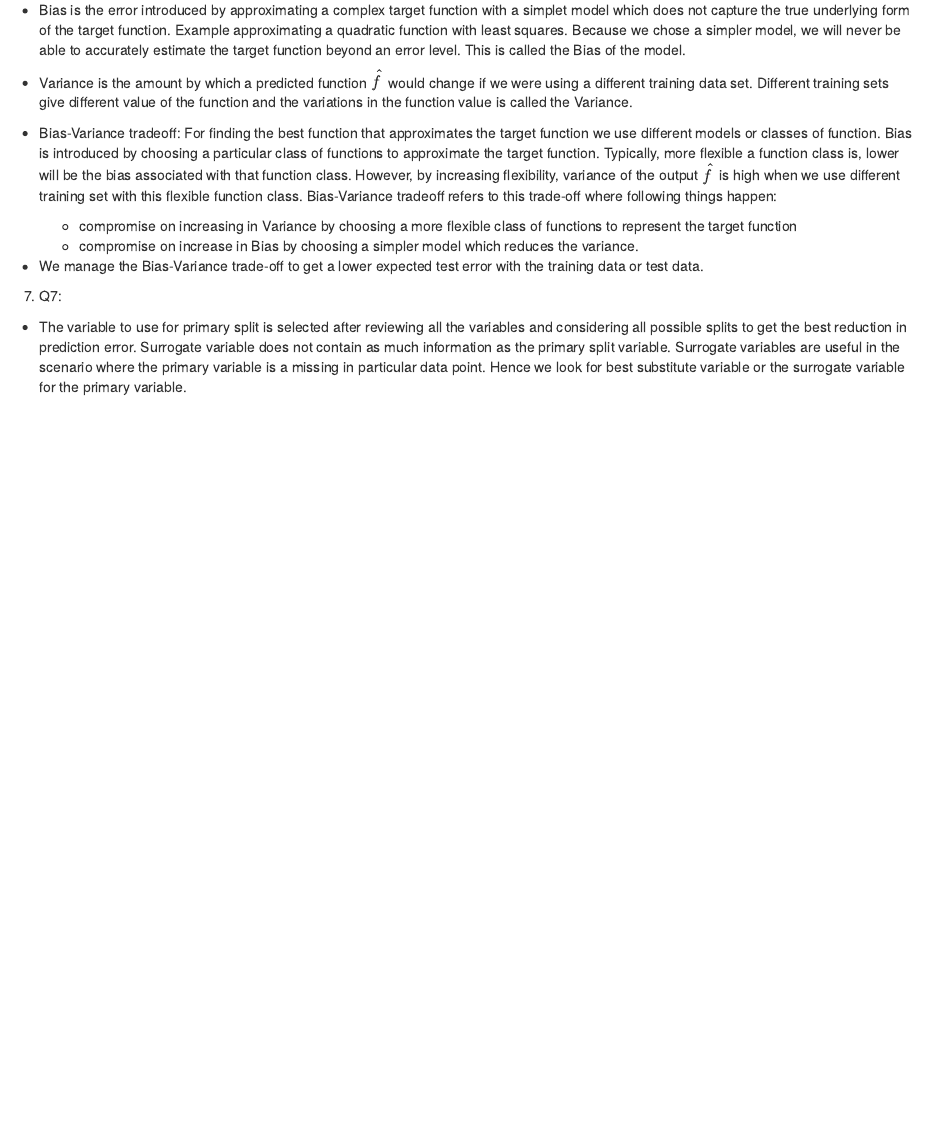
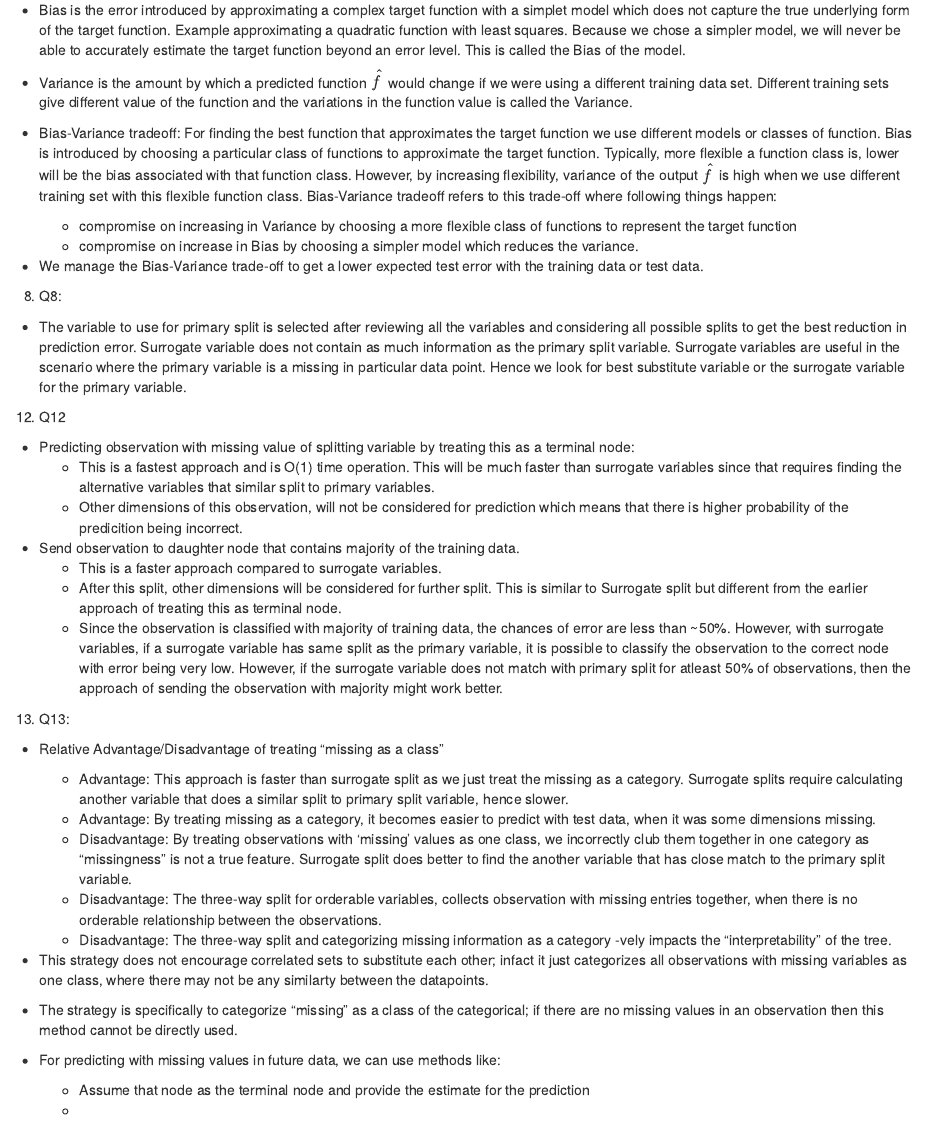
Before and after one commit to animohan/s315b, an R Markdown document (HW1/HW1.Rmd): the page in a window 1100 px wide, from 4080 px down. Rendered offline with R 4.5, knitr and Pandoc, with nearby package versions; code that draws random numbers runs with fixed seeds of ours.

Commit message:
HW1 updates

```diff
--- a/HW1/HW1.Rmd
+++ b/HW1/HW1.Rmd
@@ -88,5 +88,32 @@ library(rpart)
 
   + We manage the Bias-Variance trade-off to get a lower expected test error with the training data or test data.
 
-7. Q7:
+8. Q8:
   + The variable to use for primary split is selected after reviewing all the variables and considering all possible splits to get the best reduction in prediction error. Surrogate variable does not contain as much information as the primary split variable. Surrogate variables are useful in the scenario where the primary variable is a missing in particular data point. Hence we look for best substitute variable or the surrogate variable for the primary variable.
+
+12. Q12
+  + Predicting observation with missing value of splitting variable by treating this as a terminal node:
+      + This is a fastest approach and is O(1) time operation. This will be much faster than surrogate variables since that requires finding the alternative variables that similar split to primary variables.
+      + Other dimensions of this observation, will not be considered for prediction which means that there is higher probability of the predicition being incorrect.
+
+  + Send observation to daughter node that contains majority of the training data.
+      + This is a faster approach compared to surrogate variables.
+      + After this split, other dimensions will be considered for further split. This is similar to Surrogate split but different from the earlier approach of treating this as terminal node.
+      + Since the observation is classified with majority of training data, the chances of error are less than ~50%. However, with surrogate variables, if a surrogate variable has same split as the primary variable, it is possible to classify the observation to the correct node with error being very low. However, if the surrogate variable does not match with primary split for atleast 50% of observations, then the approach of sending the observation with majority might work better.
+
+
+13. Q13:
+  + Relative Advantage/Disadvantage of treating "missing as a class"
+    + Advantage: This approach is faster than surrogate split as we just treat the missing as a category. Surrogate splits require calculating another variable that does a similar split to primary split variable, hence slower.
+    + Advantage: By treating missing as a category, it becomes easier to predict with test data, when it was some dimensions missing.
+    + Disadvantage: By treating observations with 'missing' values as one class, we incorrectly club them together in one category as "missingness" is not a true feature. Surrogate split does better to find the another variable that has close match to the primary split variable.
+    + Disadvantage: The three-way split for orderable variables, collects observation with missing entries together, when there is no orderable relationship between the observations.
+    + Disadvantage: The three-way split and categorizing missing information as a category -vely impacts the "interpretability" of the tree.
+
+  + This strategy does not encourage correlated sets to substitute each other; infact it just categorizes all observations with missing variables as one class, where there may not be any similarty between the datapoints.
+
+  + The strategy is specifically to categorize "missing" as a class of the categorical; if there are no missing values in an observation then this method cannot be directly used.
+
+  + For predicting with missing values in future data, we can use methods like:
+    + Assume that node as the terminal node and provide the estimate for the prediction
+    +
```
